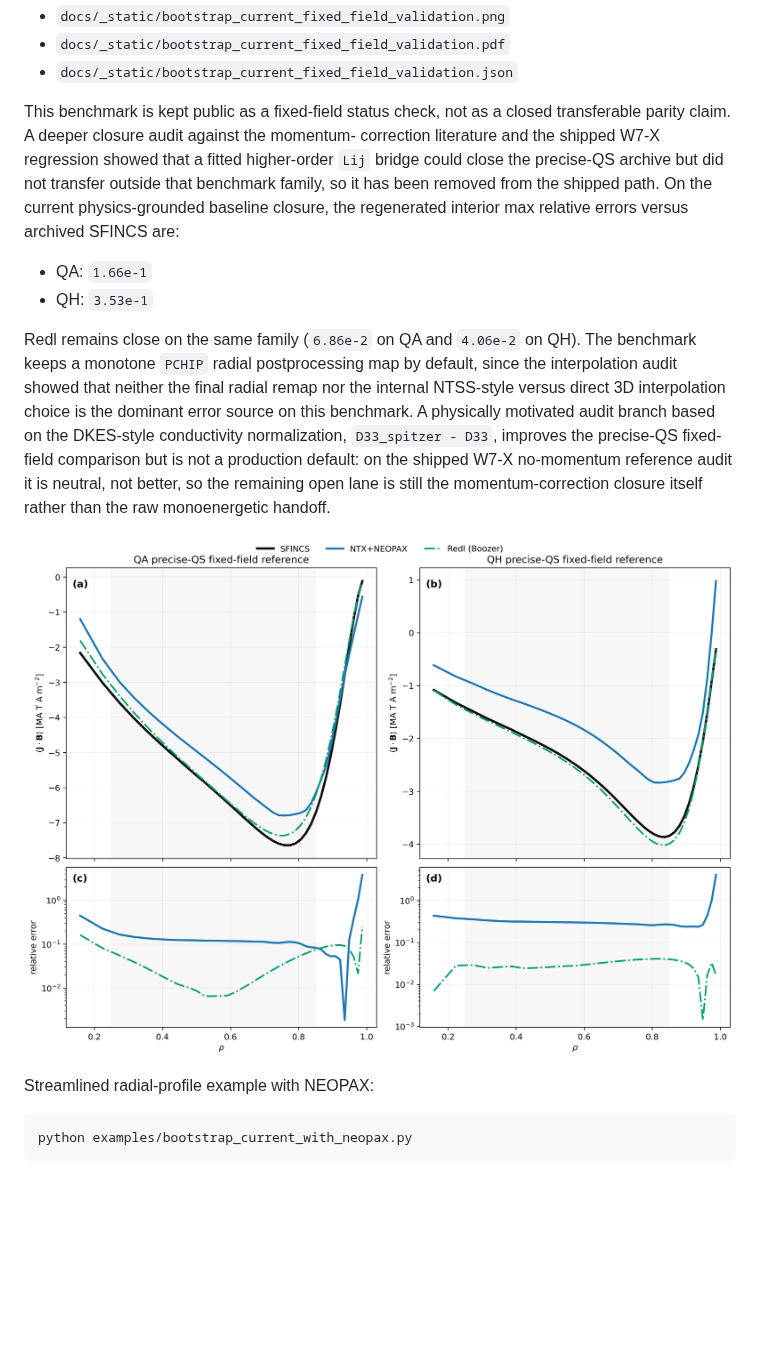
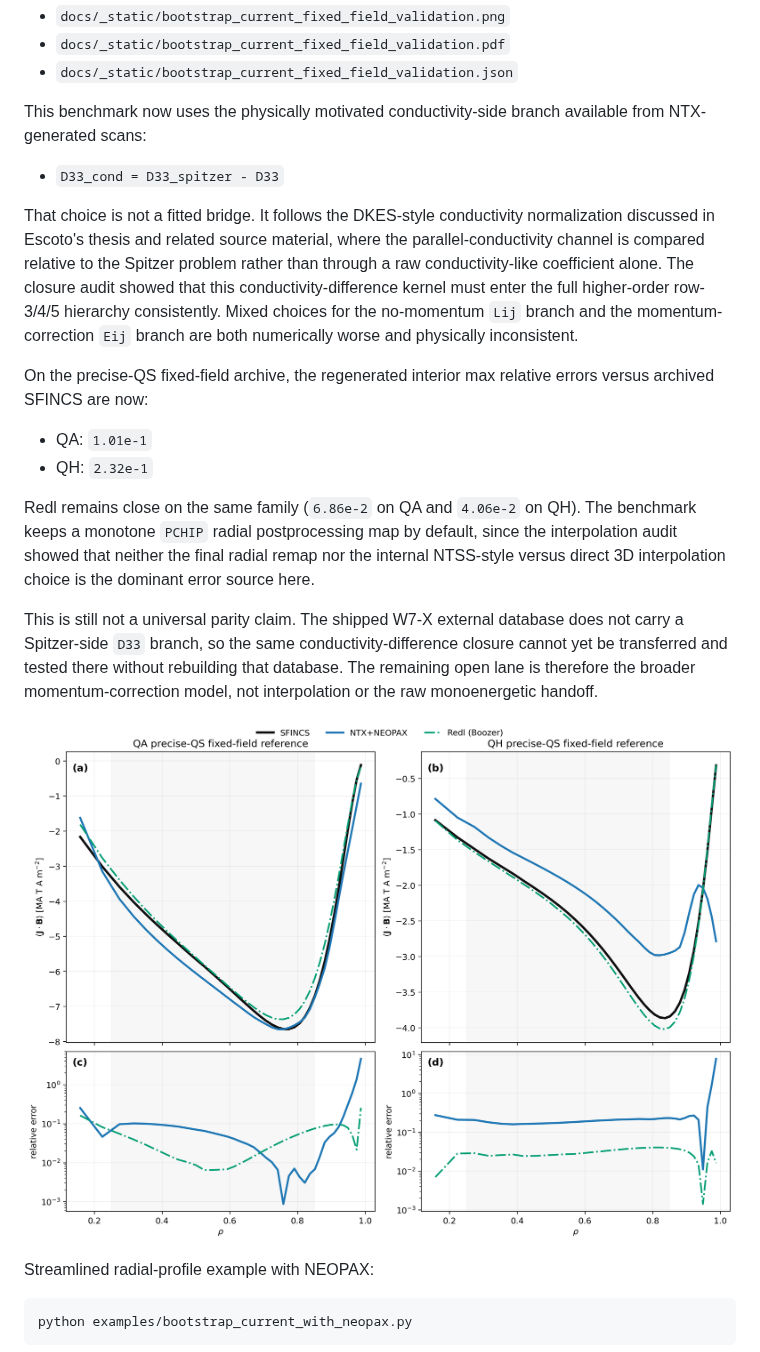
Before and after one commit to uwplasma/NTX, a Markdown page: README.md, the part around the change. GitHub-like rendering; pictures changed too: docs/_static/bootstrap_current_fixed_field_validation.png; blank space fills up the shorter version.

Commit message:
Use conductivity-difference closure in fixed-field benchmark

```diff
--- a/README.md
+++ b/README.md
@@ -252,27 +252,37 @@ This uses the local precise-QS Zenodo archive and writes:
 - `docs/_static/bootstrap_current_fixed_field_validation.pdf`
 - `docs/_static/bootstrap_current_fixed_field_validation.json`
 
-This benchmark is kept public as a fixed-field status check, not as a closed
-transferable parity claim. A deeper closure audit against the momentum-
-correction literature and the shipped W7-X regression showed that a fitted
-higher-order `Lij` bridge could close the precise-QS archive but did not
-transfer outside that benchmark family, so it has been removed from the shipped
-path. On the current physics-grounded baseline closure, the regenerated
-interior max relative errors versus archived SFINCS are:
+This benchmark now uses the physically motivated conductivity-side branch
+available from NTX-generated scans:
 
-- QA: `1.66e-1`
-- QH: `3.53e-1`
+- `D33_cond = D33_spitzer - D33`
+
+That choice is not a fitted bridge. It follows the DKES-style conductivity
+normalization discussed in Escoto's thesis and related source material, where
+the parallel-conductivity channel is compared relative to the Spitzer problem
+rather than through a raw conductivity-like coefficient alone. The closure
+audit showed that this conductivity-difference kernel must enter the full
+higher-order row-3/4/5 hierarchy consistently. Mixed choices for the
+no-momentum `Lij` branch and the momentum-correction `Eij` branch are both
+numerically worse and physically inconsistent.
+
+On the precise-QS fixed-field archive, the regenerated interior max relative
+errors versus archived SFINCS are now:
+
+- QA: `1.01e-1`
+- QH: `2.32e-1`
 
 Redl remains close on the same family (`6.86e-2` on QA and `4.06e-2` on QH).
 The benchmark keeps a monotone `PCHIP` radial postprocessing map by default,
-since the interpolation audit showed that neither the final radial remap nor the
-internal NTSS-style versus direct 3D interpolation choice is the dominant error
-source on this benchmark. A physically motivated audit branch based on the
-DKES-style conductivity normalization, `D33_spitzer - D33`, improves the
-precise-QS fixed-field comparison but is not a production default: on the
-shipped W7-X no-momentum reference audit it is neutral, not better, so the
-remaining open lane is still the momentum-correction closure itself rather than
-the raw monoenergetic handoff.
+since the interpolation audit showed that neither the final radial remap nor
+the internal NTSS-style versus direct 3D interpolation choice is the dominant
+error source here.
+
+This is still not a universal parity claim. The shipped W7-X external database
+does not carry a Spitzer-side `D33` branch, so the same conductivity-difference
+closure cannot yet be transferred and tested there without rebuilding that
+database. The remaining open lane is therefore the broader momentum-correction
+model, not interpolation or the raw monoenergetic handoff.
 
 ![Fixed-field precise-QS bootstrap-current benchmark](docs/_static/bootstrap_current_fixed_field_validation.png)
 
```
Also changed, not shown: docs/validation.md (+26 -12 lines), plan.md (+17 -13 lines), 3 other files.
